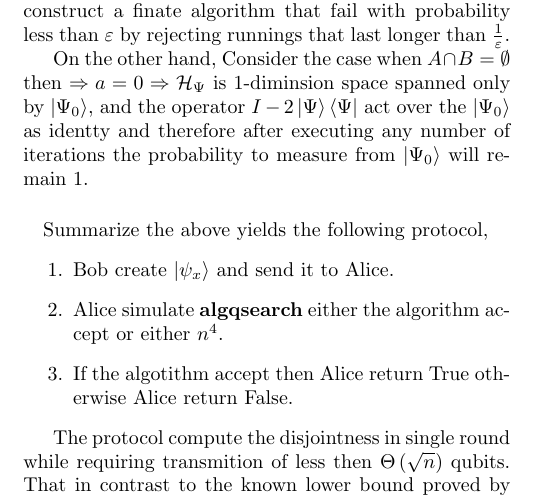
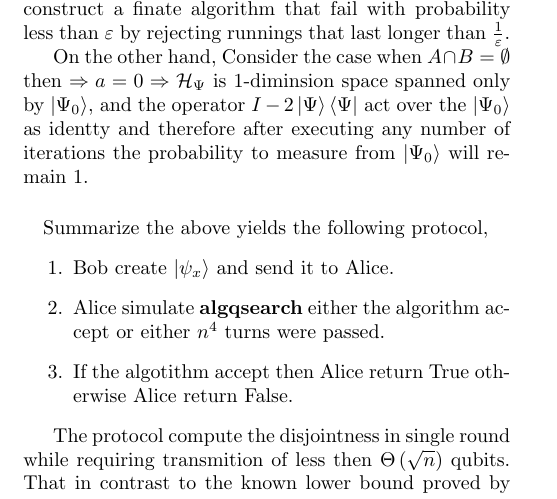
Before and after one commit to dudupo/Academic, a LaTeX document (projects/Distributed_project/lowerbound.tex): part of page 2 of 2, cut so that both start at the same text. Compiled offline with pdfLaTeX.

Commit message:
compiling -Fri Jul 15 08:24:47 PM IDT 2022

```diff
--- a/projects/Distributed_project/lowerbound.tex
+++ b/projects/Distributed_project/lowerbound.tex
@@ -117,7 +117,7 @@ On the other hand, Consider the case when \(A \cap B = \emptyset\) then $\Righta
 \paragraph{}Summarize the above yields the following protocol,
 \begin{enumerate}
     \item Bob create \( \ket{\psi_x} \) and send it to Alice.
-    \item Alice simulate \textbf{algqsearch} either the algorithm accept or either $n^4$.
+    \item Alice simulate \textbf{algqsearch} either the algorithm accept or either $n^4$ turns were passed.
     \item If the algotithm accept then Alice return True otherwise Alice return False.
 \end{enumerate}
 
```
